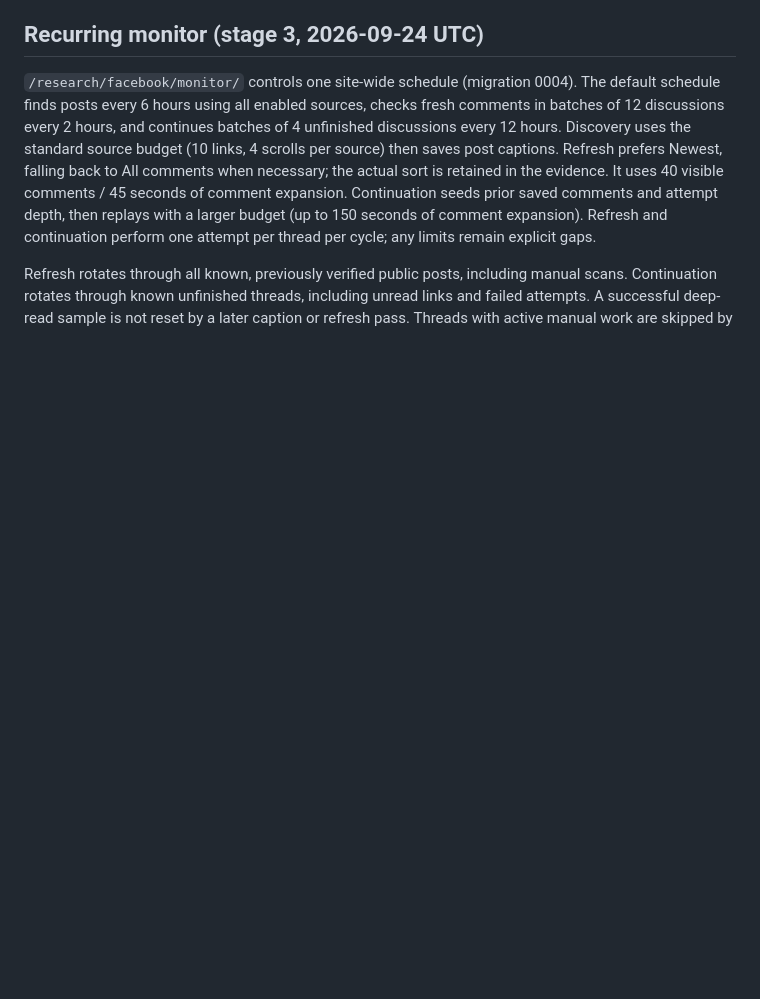
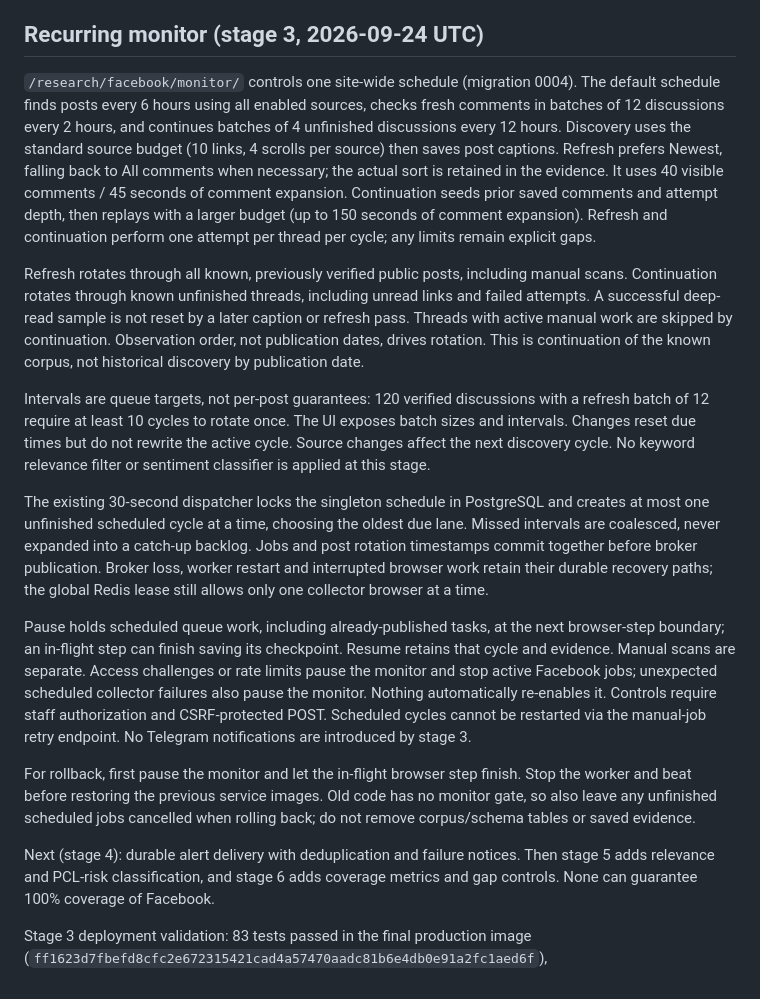
Before and after one commit to rcc00n/spy, a Markdown page: docs/facebook-scan.md, the part around the change. GitHub-like rendering; blank space fills up the shorter version.

Commit message:
reconstructed: assemble docs/facebook-scan.md (474/656)
Synthetic retrospective snapshot created 2026-09-25. Assigned date and
patch boundaries are approximate, not recovered original development events.

```diff
--- a/docs/facebook-scan.md
+++ b/docs/facebook-scan.md
@@ -202,3 +202,39 @@ Refresh rotates through all known, previously verified public posts, including
 manual scans. Continuation rotates through known unfinished threads, including
 unread links and failed attempts. A successful deep-read sample is not reset by a
 later caption or refresh pass. Threads with active manual work are skipped by
+continuation. Observation order, not publication dates, drives rotation. This is
+continuation of the known corpus, not historical discovery by publication date.
+
+Intervals are queue targets, not per-post guarantees: 120 verified discussions
+with a refresh batch of 12 require at least 10 cycles to rotate once. The UI exposes
+batch sizes and intervals. Changes reset due times but do not rewrite the active
+cycle. Source changes affect the next discovery cycle. No keyword relevance
+filter or sentiment classifier is applied at this stage.
+
+The existing 30-second dispatcher locks the singleton schedule in PostgreSQL and
+creates at most one unfinished scheduled cycle at a time, choosing the oldest due
+lane. Missed intervals are coalesced, never expanded into a catch-up backlog. Jobs
+and post rotation timestamps commit together before broker publication. Broker
+loss, worker restart and interrupted browser work retain their durable recovery
+paths; the global Redis lease still allows only one collector browser at a time.
+
+Pause holds scheduled queue work, including already-published tasks, at the next
+browser-step boundary; an in-flight step can finish saving its checkpoint. Resume
+retains that cycle and evidence. Manual scans are separate. Access challenges or
+rate limits pause the monitor and stop active Facebook jobs; unexpected scheduled
+collector failures also pause the monitor. Nothing automatically re-enables it.
+Controls require staff authorization and CSRF-protected POST. Scheduled cycles
+cannot be restarted via the manual-job retry endpoint. No Telegram notifications
+are introduced by stage 3.
+
+For rollback, first pause the monitor and let the in-flight browser step finish.
+Stop the worker and beat before restoring the previous service images. Old code
+has no monitor gate, so also leave any unfinished scheduled jobs cancelled when
+rolling back; do not remove corpus/schema tables or saved evidence.
+
+Next (stage 4): durable alert delivery with deduplication and failure notices.
+Then stage 5 adds relevance and PCL-risk classification, and stage 6 adds coverage
+metrics and gap controls. None can guarantee 100% coverage of Facebook.
+
+Stage 3 deployment validation: 83 tests passed in the final production image
+(`ff1623d7fbefd8cfc2e672315421cad4a57470aadc81b6e4db0e91a2fc1aed6f`),
```
